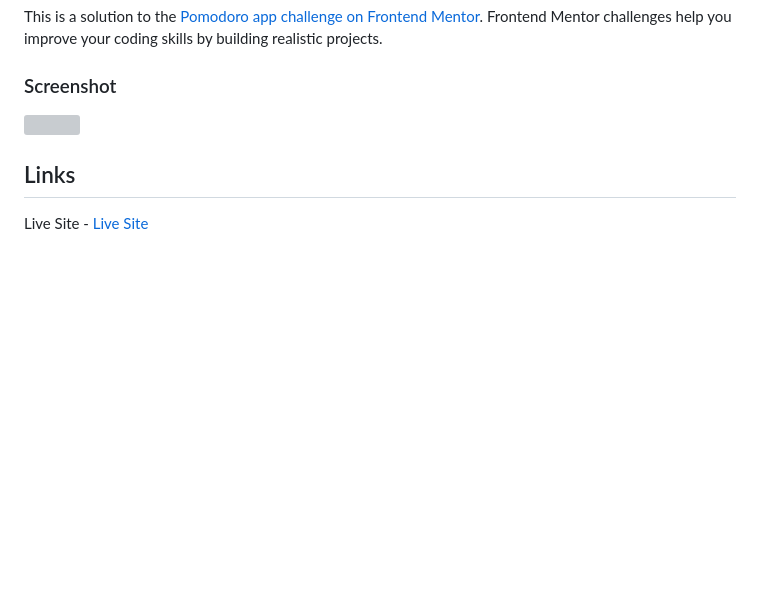
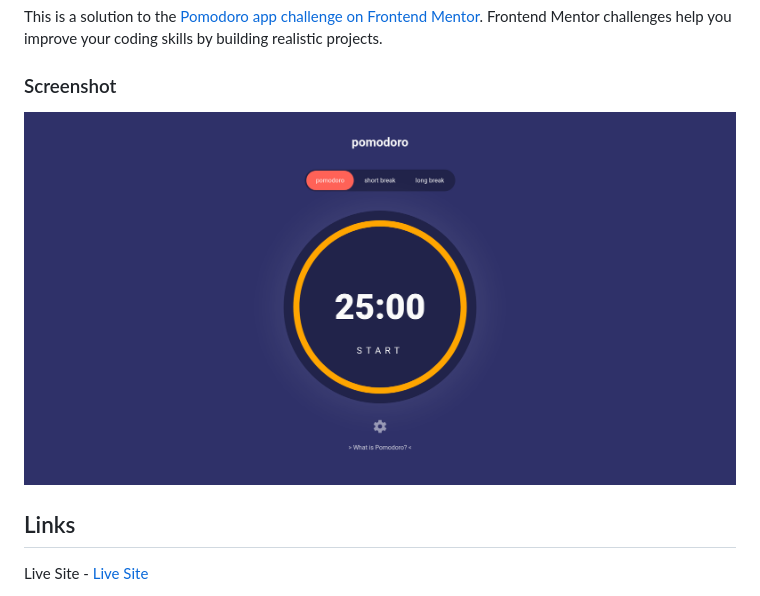
Before and after one commit to chris-base/Pomodoro-js, a Markdown page: README.md, the part around the change. Rendered like a GitHub page; pictures changed too: public/pomodoro-screenshot.png (added); blank space fills up the shorter version; grey boxes are pictures that could not be loaded.

Commit message:
added screenshot

```diff
--- a/README.md
+++ b/README.md
@@ -4,7 +4,7 @@ This is a solution to the [Pomodoro app challenge on Frontend Mentor](https://ww
 
 ### Screenshot
 
-![]()
+![](./public/pomodoro-screenshot.png)
 
 ## Links
 
```
Also changed, not shown: 1 other file.
